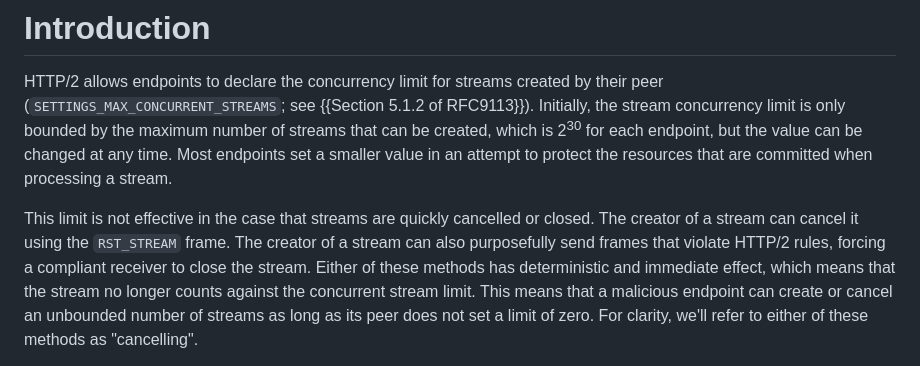
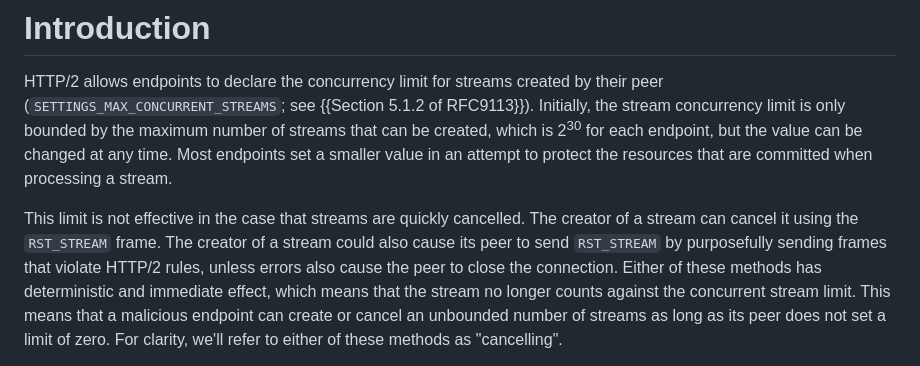
Before and after one commit to martinthomson/h2-stream-limits, a Markdown page: draft-thomson-httpbis-h2-stream-limits.md, the part around the change. Drawn GitHub-style.

Commit message:
Update draft-thomson-httpbis-h2-stream-limits.md
Co-authored-by: Martin Thomson <mt@lowentropy.net>

```diff
--- a/draft-thomson-httpbis-h2-stream-limits.md
+++ b/draft-thomson-httpbis-h2-stream-limits.md
@@ -65,10 +65,11 @@ endpoint, but the value can be changed at any time. Most endpoints set a smaller
 value in an attempt to protect the resources that are committed when processing
 a stream.
 
-This limit is not effective in the case that streams are quickly cancelled or
-closed. The creator of a stream can cancel it using the `RST_STREAM` frame.  The
-creator of a stream can also purposefully send frames that violate HTTP/2 rules,
-forcing a compliant receiver to close the stream. Either of these methods has
+This limit is not effective in the case that streams are quickly cancelled.
+The creator of a stream can cancel it using the `RST_STREAM` frame.  The
+creator of a stream could also cause its peer to send `RST_STREAM` by
+purposefully sending frames that violate HTTP/2 rules, unless errors also
+cause the peer to close the connection. Either of these methods has
 deterministic and immediate effect, which means that the stream no longer counts
 against the concurrent stream limit.  This means that a malicious endpoint can
 create or cancel an unbounded number of streams as long as its peer does not set
```
